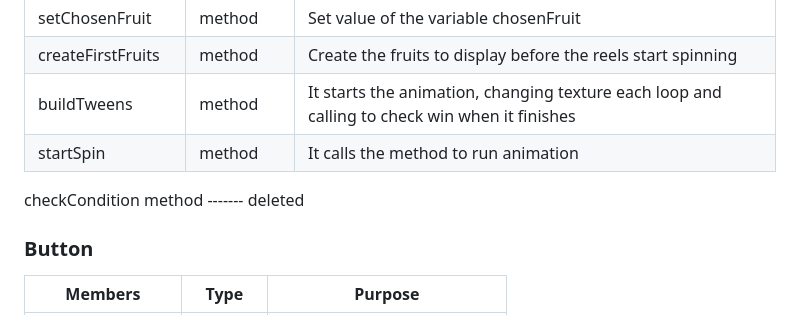
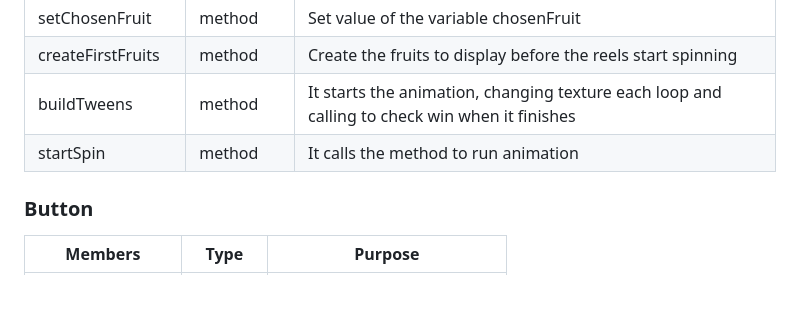
Before and after one commit to Luisaarf/SlotMachine_Game, a Markdown page: README.md, the part around the change. Rendered like a GitHub page; blank space fills up the shorter version.

```diff
--- a/README.md
+++ b/README.md
@@ -55,8 +55,6 @@ npm run dev
 | buildTweens       | method         | It starts the animation, changing texture each loop and calling to check win when it finishes    |
 | startSpin         | method         | It calls the method to run animation                                                             |
 
-checkCondition method ------- deleted
-
 ### Button
 | Members          | Type   | Purpose                     |
 |------------------|--------|-----------------------------|
```
